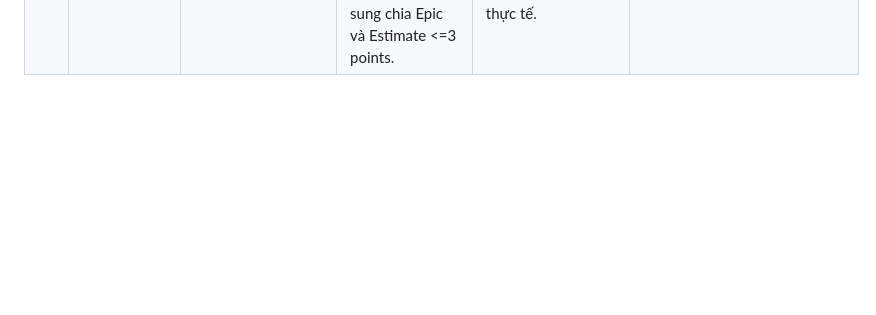
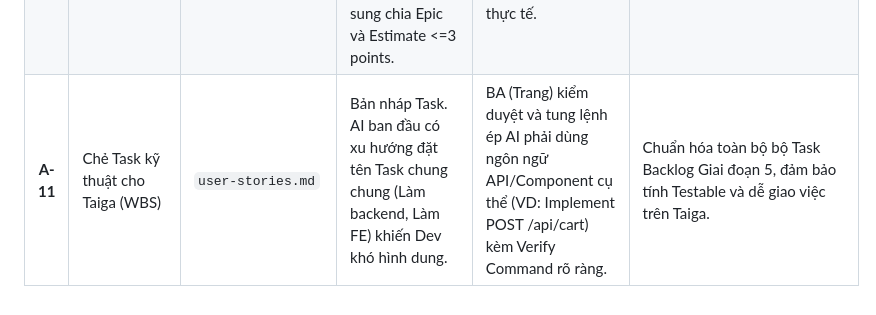
Before and after one commit to NhanLe134/group-06-project, a Markdown page: docs/AI_USAGE_LOG.md, the part around the change. Rendered like a GitHub page; blank space fills up the shorter version.

```diff
--- a/docs/AI_USAGE_LOG.md
+++ b/docs/AI_USAGE_LOG.md
@@ -13,3 +13,4 @@
 | **A-08** | Test Benchmark Edge-case (Món OOS trong Order Draft) - Lần 2 | `00-Index.md` (Rule 4 mới) | AI đề xuất 3 phương án xử lý nhưng tự ý định chọn 1 phương án ghi vào `decision-log.md` khi chưa có người duyệt, không đặt câu hỏi gợi mở. | Phát hiện vi phạm phân quyền ghi tệp. Cập nhật Rule 5 trong `00-Index.md` quy định tệp `decision-log.md` CHỈ ĐƯỢC PHÉP GHI khi có quyết định do con người trực tiếp duyệt ban hành, yêu cầu đặt câu hỏi. | Ngăn chặn AI tự ý thao tác file ghi nhận quyết định kiến trúc khi chưa được phê duyệt. |
 | **A-09** | Ban hành Quyết định ADR-001 (Món OOS trong Order Draft) - Lần 3 | `requirements.md`, `decision-log.md` | AI đáp ứng 100% quy tắc, xuất trình 3 phương án và đặt các câu hỏi gợi mở giải pháp. | Trực tiếp phê duyệt chính thức. Nhóm chọn 1 phương án; chỉ đạo AI thực hiện ghi nhận bản ghi `ADR-001` vào `decision-log.md` và đồng bộ `TRACEABILITY.md`. | Hoàn thiện bản ghi kiến trúc ADR-001 chính thức và đồng bộ 100% Ma trận truy vết. |
 | **A-10** | Rà soát Definition of Ready (DoR) | AI sinh form US thiếu mục Dependencies và Estimate Point. | BA (Trang) phát hiện lỗi sai, ép AI phải đọc lại đúng Prompt mẫu trong giáo trình và check lại DoR. AI đã đập đi xây lại, bổ sung chia Epic và Estimate <=3 points. | BA am hiểu sâu sắc quy tắc làm việc Scrum/Agile, ép AI làm chuẩn tài liệu học thuật thay vì tự chế form ngoài thực tế. | Chuẩn hóa cấu trúc User Story để đạt điểm tối đa Giai đoạn 4. |
+| **A-11** | Chẻ Task kỹ thuật cho Taiga (WBS) | `user-stories.md` | Bản nháp Task. AI ban đầu có xu hướng đặt tên Task chung chung (Làm backend, Làm FE) khiến Dev khó hình dung. | BA (Trang) kiểm duyệt và tung lệnh ép AI phải dùng ngôn ngữ API/Component cụ thể (VD: Implement POST /api/cart) kèm Verify Command rõ ràng. | Chuẩn hóa toàn bộ bộ Task Backlog Giai đoạn 5, đảm bảo tính Testable và dễ giao việc trên Taiga. |
```
Also changed, not shown: vault/05-Taiga/taiga-tasks.md (added, +39 -0 lines).
